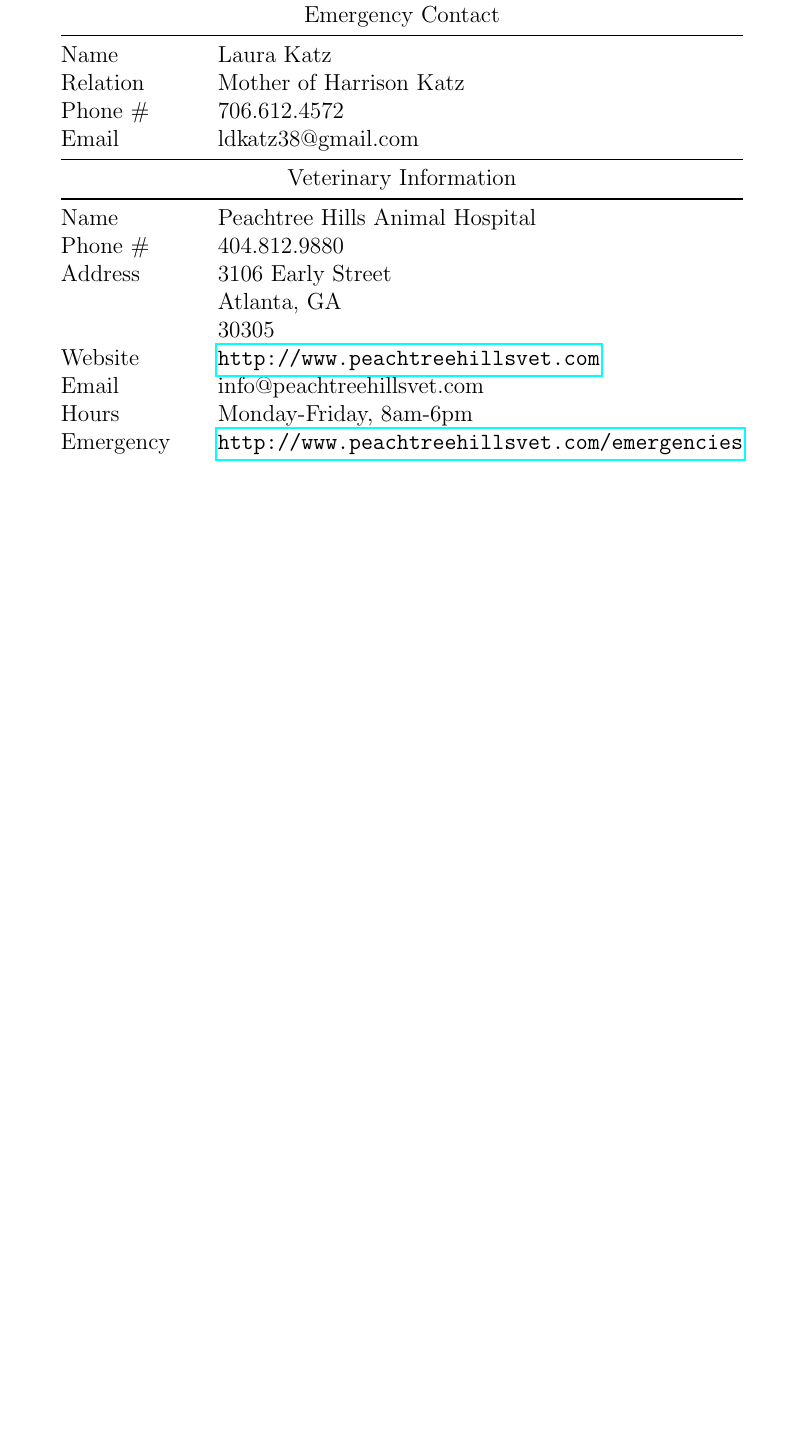
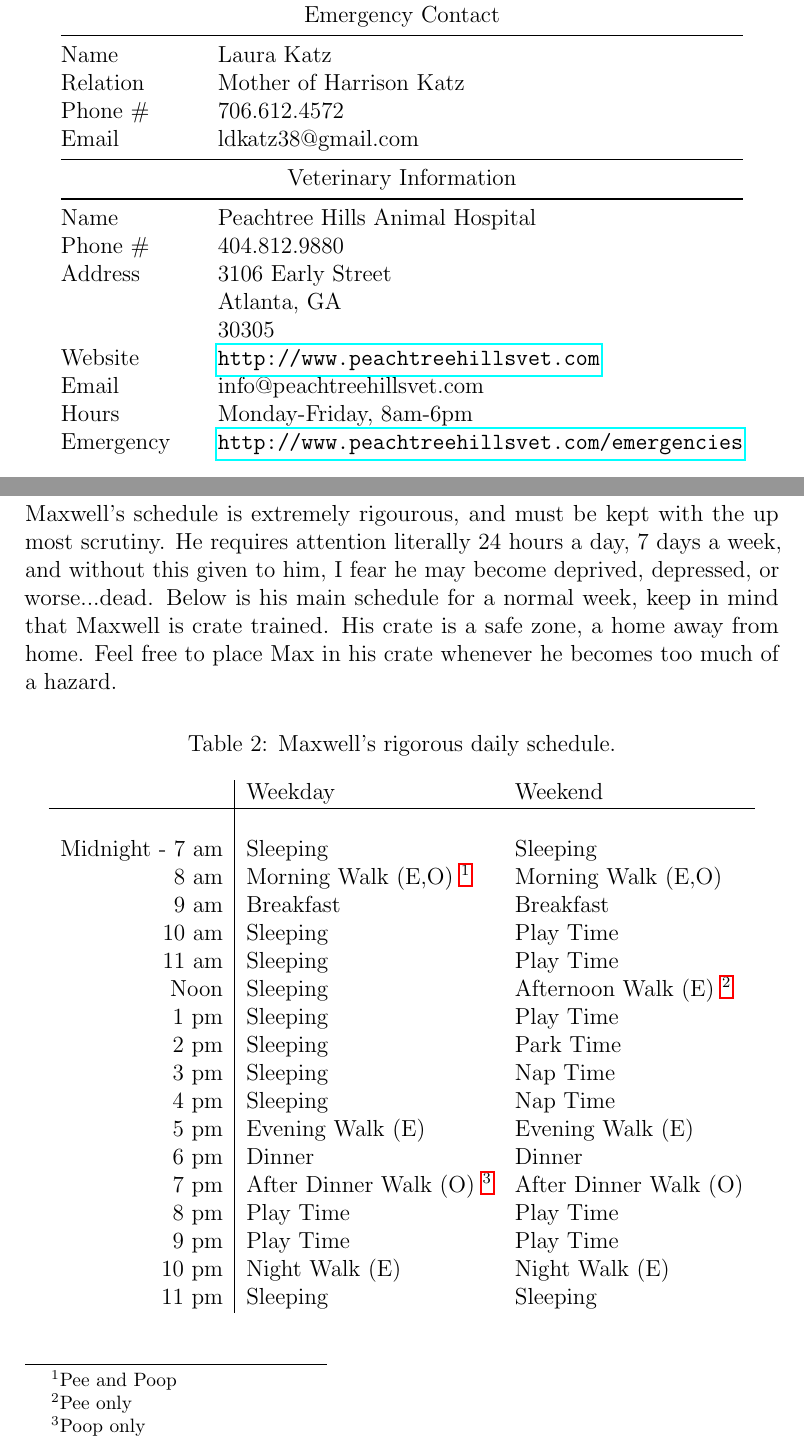
Before and after one commit to hjkatz/maxwell-katz-manual, a LaTeX document (max.tex): part of page 5 of 6 before the commit and two parts of pages 5 and 6 of 8 after it, the two joined at a grey line, cut so that both start at the same text, the shorter picture padded with empty space. Compiled offline with pdfLaTeX.

Commit message:
added more tables

```diff
--- a/max.tex
+++ b/max.tex
@@ -13,6 +13,7 @@
 \usepackage{hyperref}
 \usepackage{float}
 \usepackage{longtable}
+\usepackage{tablefootnote}
 
 % Commands
 \newcommand{\HRule}{\rule{\linewidth}{0.5mm}}
@@ -91,3 +93,43 @@
     \label{tab:information}
 \end{table}
 
+\newpage
+\section{Schedule}
+
+Maxwell's schedule is extremely rigourous, and must be kept with the up most
+scrutiny. He requires attention literally 24 hours a day, 7 days a week, and
+without this given to him, I fear he may become deprived, depressed, or
+worse...dead. Below is his main schedule for a normal week, keep in mind that
+Maxwell is crate trained. His crate is a safe zone, a home away from home. Feel
+free to place Max in his crate whenever he becomes too much of a hazard.
+
+\begin{table}[h]
+    \caption{Maxwell's rigorous daily schedule.}
+    \begin{longtable}{r|ll}
+                        & Weekday               & Weekend               \\ \hline \\
+        Midnight - 7 am & Sleeping              & Sleeping              \\
+        8 am            & Morning Walk (E,O)
+                          \tablefootnote{Pee and Poop}
+                                                & Morning Walk (E,O)    \\
+        9 am            & Breakfast             & Breakfast             \\
+        10 am           & Sleeping              & Play Time             \\
+        11 am           & Sleeping              & Play Time             \\
+        Noon            & Sleeping              & Afternoon Walk (E)
+                                                  \tablefootnote{Pee only}
+                                                                        \\
+        1 pm            & Sleeping              & Play Time             \\
+        2 pm            & Sleeping              & Park Time             \\
+        3 pm            & Sleeping              & Nap Time              \\
+        4 pm            & Sleeping              & Nap Time              \\
+        5 pm            & Evening Walk (E)      & Evening Walk (E)      \\
+        6 pm            & Dinner                & Dinner                \\
+        7 pm            & After Dinner Walk (O)
+                          \tablefootnote{Poop only}
+                                                & After Dinner Walk (O) \\
+        8 pm            & Play Time             & Play Time             \\
+        9 pm            & Play Time             & Play Time             \\
+        10 pm           & Night Walk (E)        & Night Walk (E)        \\
+        11 pm           & Sleeping              & Sleeping              \\
+    \end{longtable}
+    \label{tab:schedule}
+\end{table}
```
Also changed, not shown: max.tex (44 more changed lines), 1 other file.
